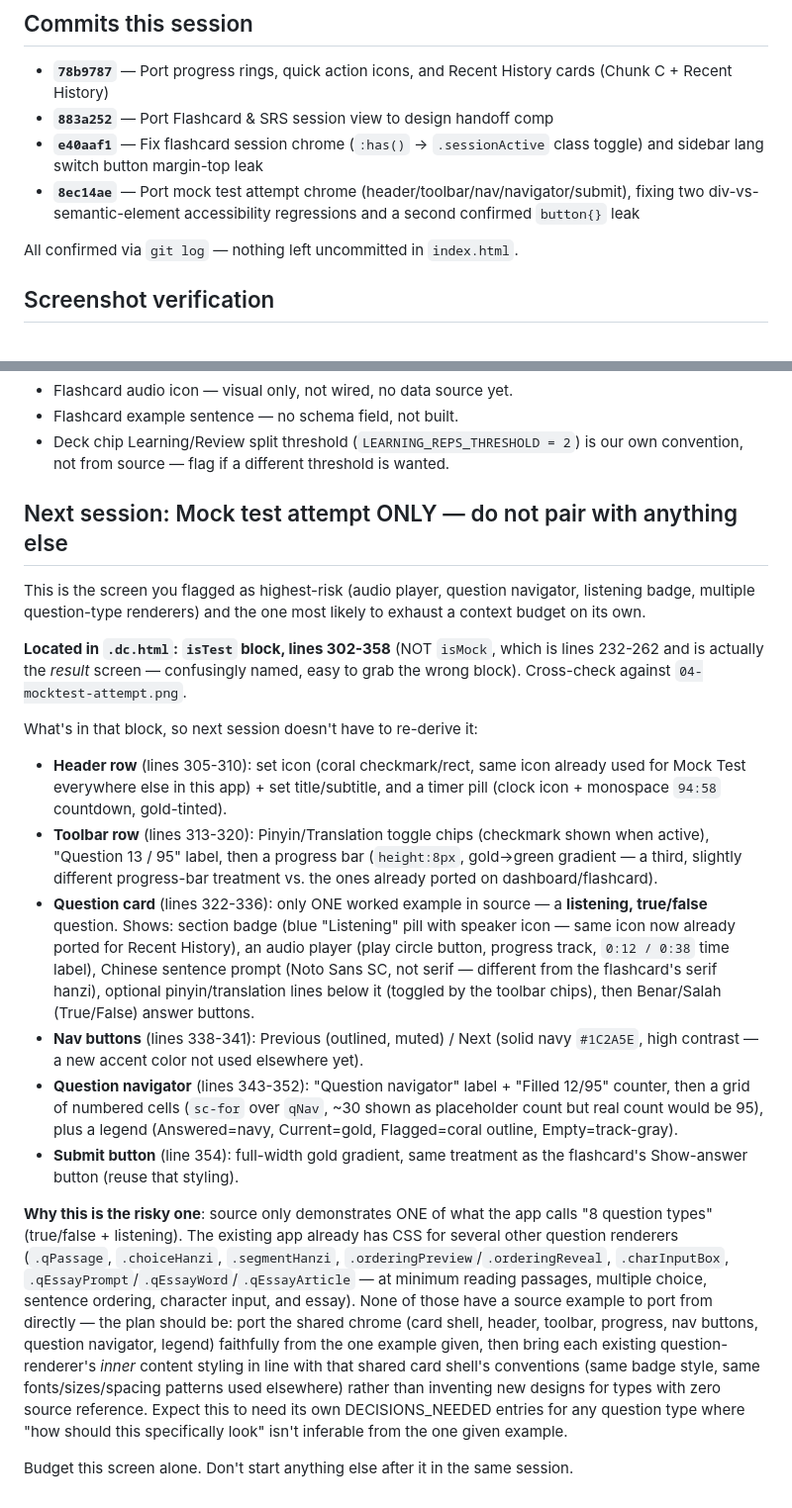
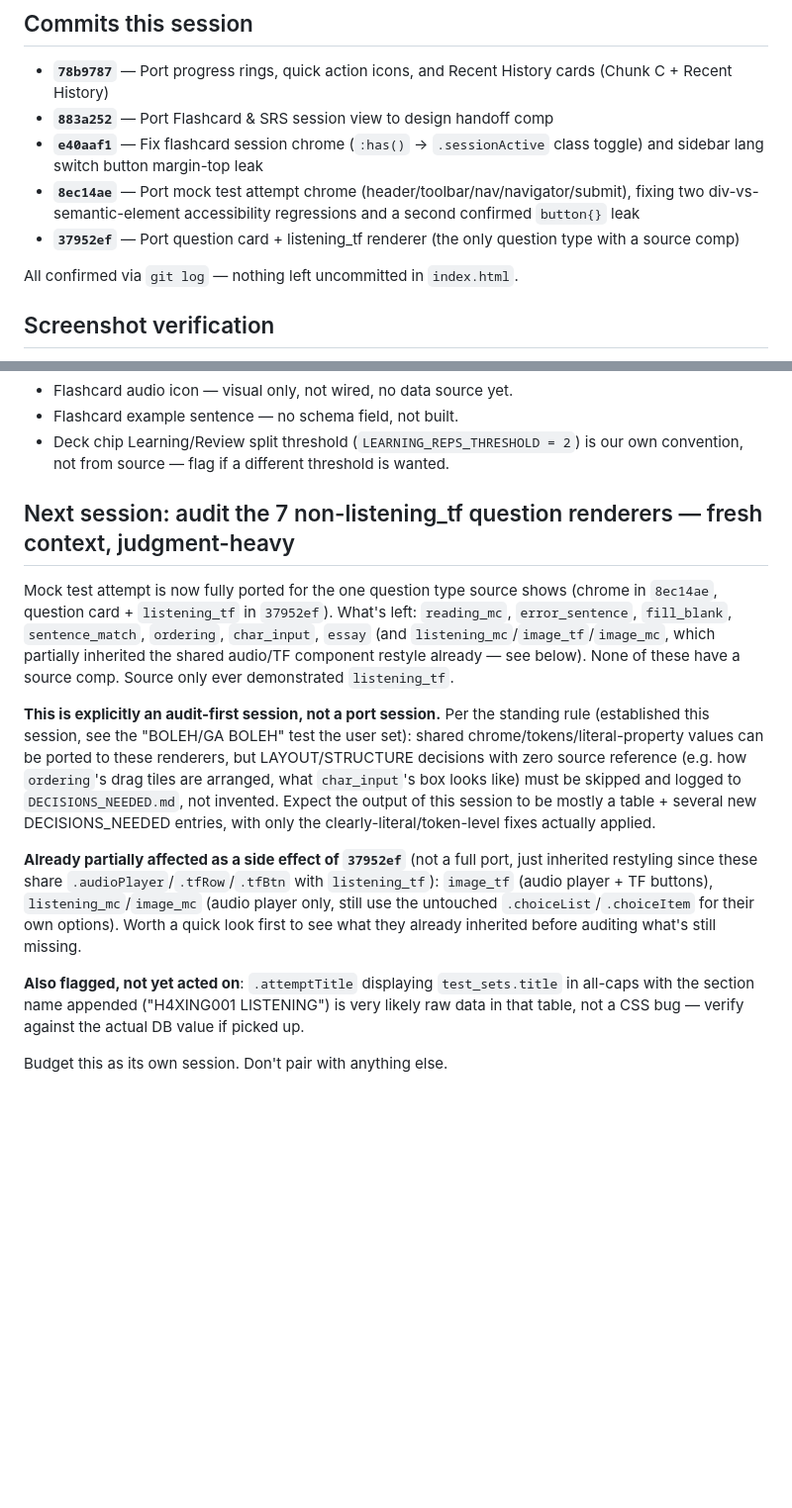
Before and after one commit to Kyaruu38/xing-mandarin, a Markdown page: HANDOFF.md, 2 parts joined by grey strips. Shown at 99% size. Drawn GitHub-style; blank space fills up the shorter version.

```diff
--- a/HANDOFF.md
+++ b/HANDOFF.md
@@ -47,6 +72,7 @@ You (Claude) port + syntax-check + report. The user screenshots in a live logged
 - **`883a252`** — Port Flashcard & SRS session view to design handoff comp
 - **`e40aaf1`** — Fix flashcard session chrome (`:has()` → `.sessionActive` class toggle) and sidebar lang switch button margin-top leak
 - **`8ec14ae`** — Port mock test attempt chrome (header/toolbar/nav/navigator/submit), fixing two div-vs-semantic-element accessibility regressions and a second confirmed `button{}` leak
+- **`37952ef`** — Port question card + listening_tf renderer (the only question type with a source comp)
 
 All confirmed via `git log` — nothing left uncommitted in `index.html`.
 
@@ -89,20 +115,14 @@ All confirmed via `git log` — nothing left uncommitted in `index.html`.
 - Flashcard example sentence — no schema field, not built.
 - Deck chip Learning/Review split threshold (`LEARNING_REPS_THRESHOLD = 2`) is our own convention, not from source — flag if a different threshold is wanted.
 
-## Next session: Mock test attempt ONLY — do not pair with anything else
+## Next session: audit the 7 non-listening_tf question renderers — fresh context, judgment-heavy
 
-This is the screen you flagged as highest-risk (audio player, question navigator, listening badge, multiple question-type renderers) and the one most likely to exhaust a context budget on its own.
+Mock test attempt is now fully ported for the one question type source shows (chrome in `8ec14ae`, question card + `listening_tf` in `37952ef`). What's left: `reading_mc`, `error_sentence`, `fill_blank`, `sentence_match`, `ordering`, `char_input`, `essay` (and `listening_mc`/`image_tf`/`image_mc`, which partially inherited the shared audio/TF component restyle already — see below). None of these have a source comp. Source only ever demonstrated `listening_tf`.
 
-**Located in `.dc.html`: `isTest` block, lines 302-358** (NOT `isMock`, which is lines 232-262 and is actually the *result* screen — confusingly named, easy to grab the wrong block). Cross-check against `04-mocktest-attempt.png`.
+**This is explicitly an audit-first session, not a port session.** Per the standing rule (established this session, see the "BOLEH/GA BOLEH" test the user set): shared chrome/tokens/literal-property values can be ported to these renderers, but LAYOUT/STRUCTURE decisions with zero source reference (e.g. how `ordering`'s drag tiles are arranged, what `char_input`'s box looks like) must be skipped and logged to `DECISIONS_NEEDED.md`, not invented. Expect the output of this session to be mostly a table + several new DECISIONS_NEEDED entries, with only the clearly-literal/token-level fixes actually applied.
 
-What's in that block, so next session doesn't have to re-derive it:
-- **Header row** (lines 305-310): set icon (coral checkmark/rect, same icon already used for Mock Test everywhere else in this app) + set title/subtitle, and a timer pill (clock icon + monospace `94:58` countdown, gold-tinted).
-- **Toolbar row** (lines 313-320): Pinyin/Translation toggle chips (checkmark shown when active), "Question 13 / 95" label, then a progress bar (`height:8px`, gold→green gradient — a third, slightly different progress-bar treatment vs. the ones already ported on dashboard/flashcard).
-- **Question card** (lines 322-336): only ONE worked example in source — a **listening, true/false** question. Shows: section badge (blue "Listening" pill with speaker icon — same icon now already ported for Recent History), an audio player (play circle button, progress track, `0:12 / 0:38` time label), Chinese sentence prompt (Noto Sans SC, not serif — different from the flashcard's serif hanzi), optional pinyin/translation lines below it (toggled by the toolbar chips), then Benar/Salah (True/False) answer buttons.
-- **Nav buttons** (lines 338-341): Previous (outlined, muted) / Next (solid navy `#1C2A5E`, high contrast — a new accent color not used elsewhere yet).
-- **Question navigator** (lines 343-352): "Question navigator" label + "Filled 12/95" counter, then a grid of numbered cells (`sc-for` over `qNav`, ~30 shown as placeholder count but real count would be 95), plus a legend (Answered=navy, Current=gold, Flagged=coral outline, Empty=track-gray).
-- **Submit button** (line 354): full-width gold gradient, same treatment as the flashcard's Show-answer button (reuse that styling).
+**Already partially affected as a side effect of `37952ef`** (not a full port, just inherited restyling since these share `.audioPlayer`/`.tfRow`/`.tfBtn` with `listening_tf`): `image_tf` (audio player + TF buttons), `listening_mc`/`image_mc` (audio player only, still use the untouched `.choiceList`/`.choiceItem` for their own options). Worth a quick look first to see what they already inherited before auditing what's still missing.
 
-**Why this is the risky one**: source only demonstrates ONE of what the app calls "8 question types" (true/false + listening). The existing app already has CSS for several other question renderers (`.qPassage`, `.choiceHanzi`, `.segmentHanzi`, `.orderingPreview`/`.orderingReveal`, `.charInputBox`, `.qEssayPrompt`/`.qEssayWord`/`.qEssayArticle` — at minimum reading passages, multiple choice, sentence ordering, character input, and essay). None of those have a source example to port from directly — the plan should be: port the shared chrome (card shell, header, toolbar, progress, nav buttons, question navigator, legend) faithfully from the one example given, then bring each existing question-renderer's *inner* content styling in line with that shared card shell's conventions (same badge style, same fonts/sizes/spacing patterns used elsewhere) rather than inventing new designs for types with zero source reference. Expect this to need its own DECISIONS_NEEDED entries for any question type where "how should this specifically look" isn't inferable from the one given example.
+**Also flagged, not yet acted on**: `.attemptTitle` displaying `test_sets.title` in all-caps with the section name appended ("H4XING001 LISTENING") is very likely raw data in that table, not a CSS bug — verify against the actual DB value if picked up.
 
-Budget this screen alone. Don't start anything else after it in the same session.
+Budget this as its own session. Don't pair with anything else.
```
Also changed, not shown: other parts of HANDOFF.md (+26 -1 lines).
